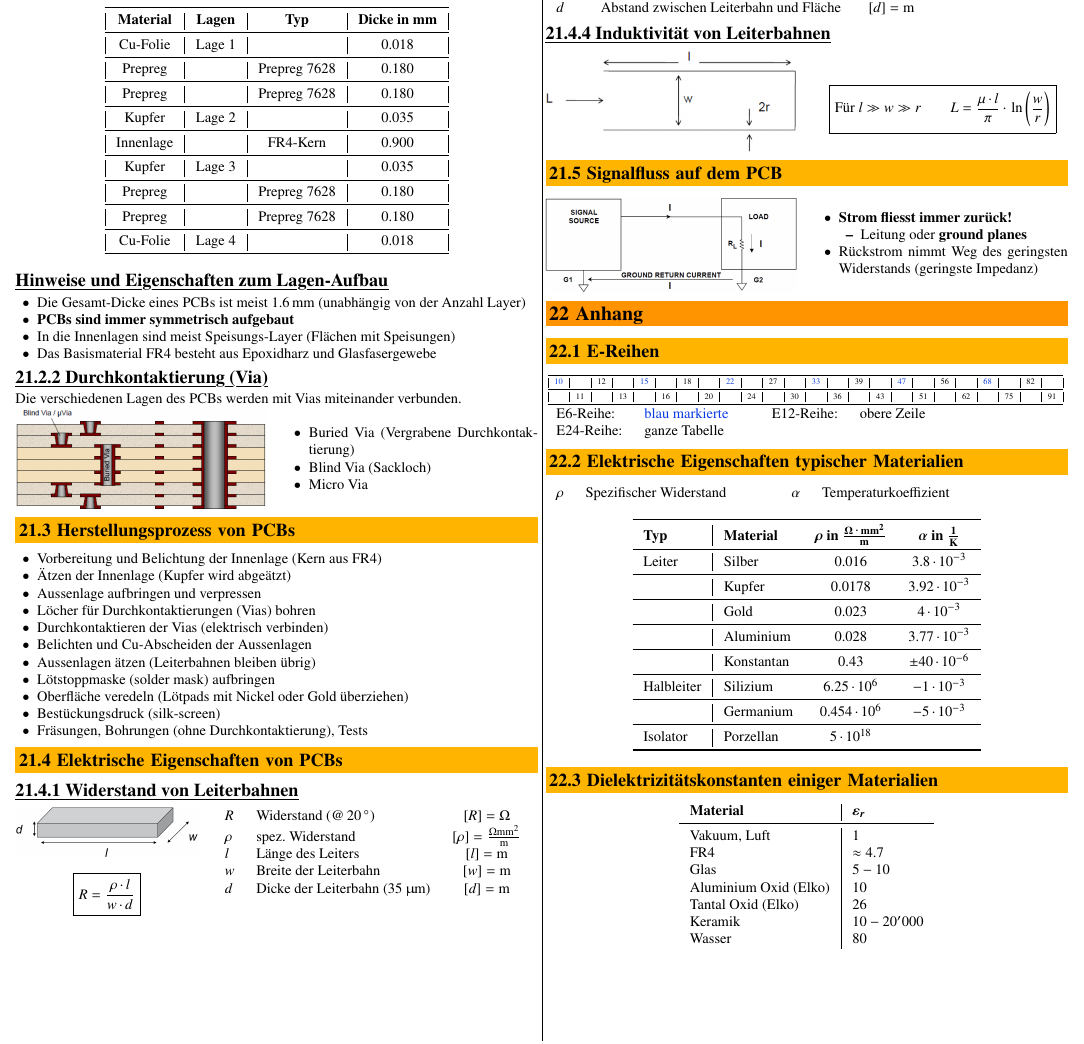
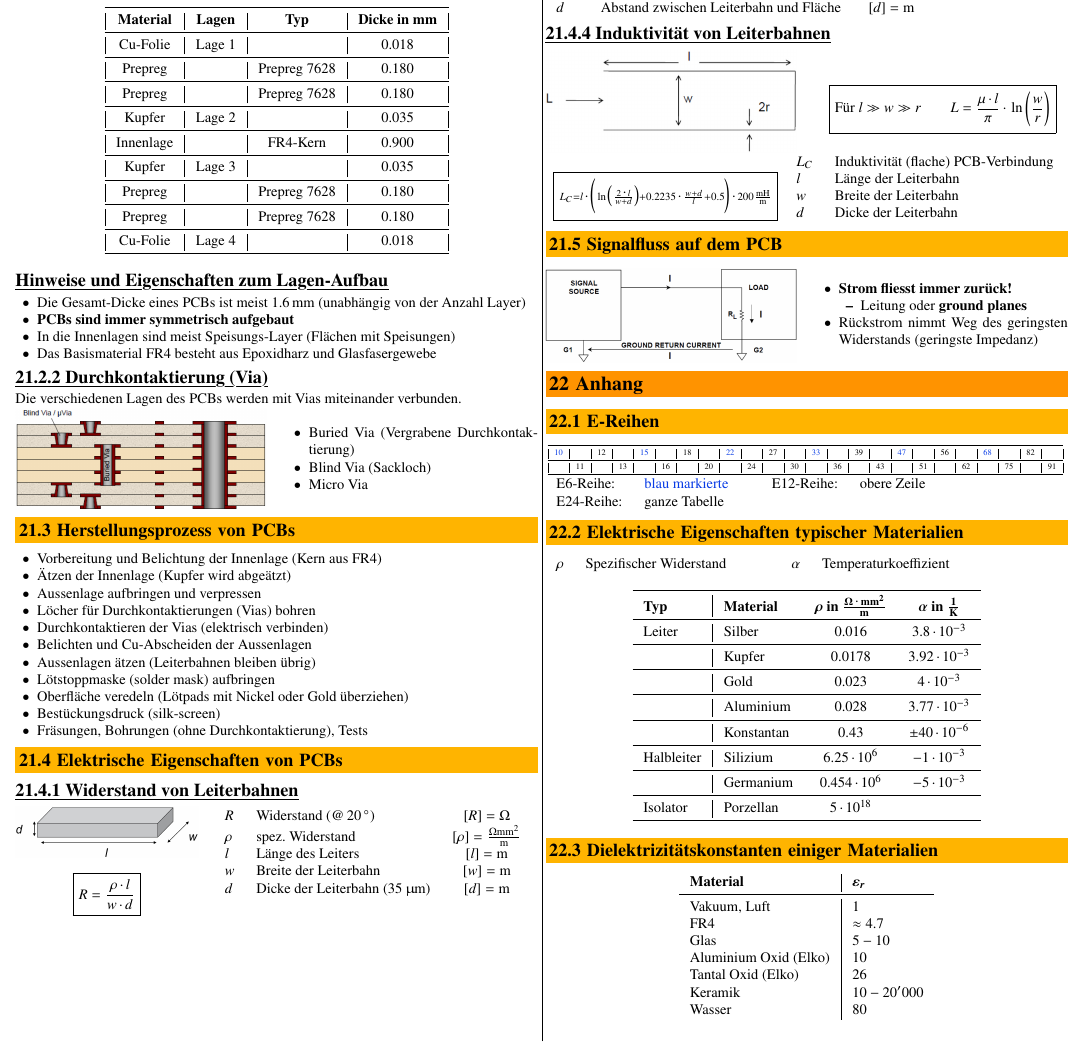
Before and after one commit to P4ntomime/elektronik-2, a LaTeX document (elektronik_2.tex, which reads sections/21_pcb.tex): part of page 14 of 14, cut so that both start at the same text. Compiled offline with pdfLaTeX.

Commit message:
21.4 added formula for pcb connections (L_C)

```diff
--- a/sections/21_pcb.tex
+++ b/sections/21_pcb.tex
@@ -212,6 +212,19 @@ Die verschiedenen Lagen des PCBs werden mit Vias miteinander verbunden.
 \end{minipage}
 
 
+\begin{minipage}[c]{0.46\columnwidth}
+    $$ \boxed{ \scriptstyle{ L_C = l \cdot \Bigg( \ln \Big( \frac{2 \cdot l}{w + d} \Big) + 0.2235 \cdot \frac{w + d}{l} + 0.5 \Bigg) \cdot 200 \frac{\milli \henry}{\meter} }} $$
+\end{minipage}
+\hfill
+\begin{minipage}[c]{0.52\columnwidth}
+    \begin{tabular}{@{}llc@{}}
+        $L_C$           & Induktivität (flache) PCB-Verbindung  \\
+        $l$             & Länge der Leiterbahn                  \\
+        $w$             & Breite der Leiterbahn                 \\
+        $d$             & Dicke der Leiterbahn
+    \end{tabular}
+\end{minipage}
+
 \subsection{Signalfluss auf dem PCB}
 
 \begin{minipage}[c]{0.48\columnwidth}
```
